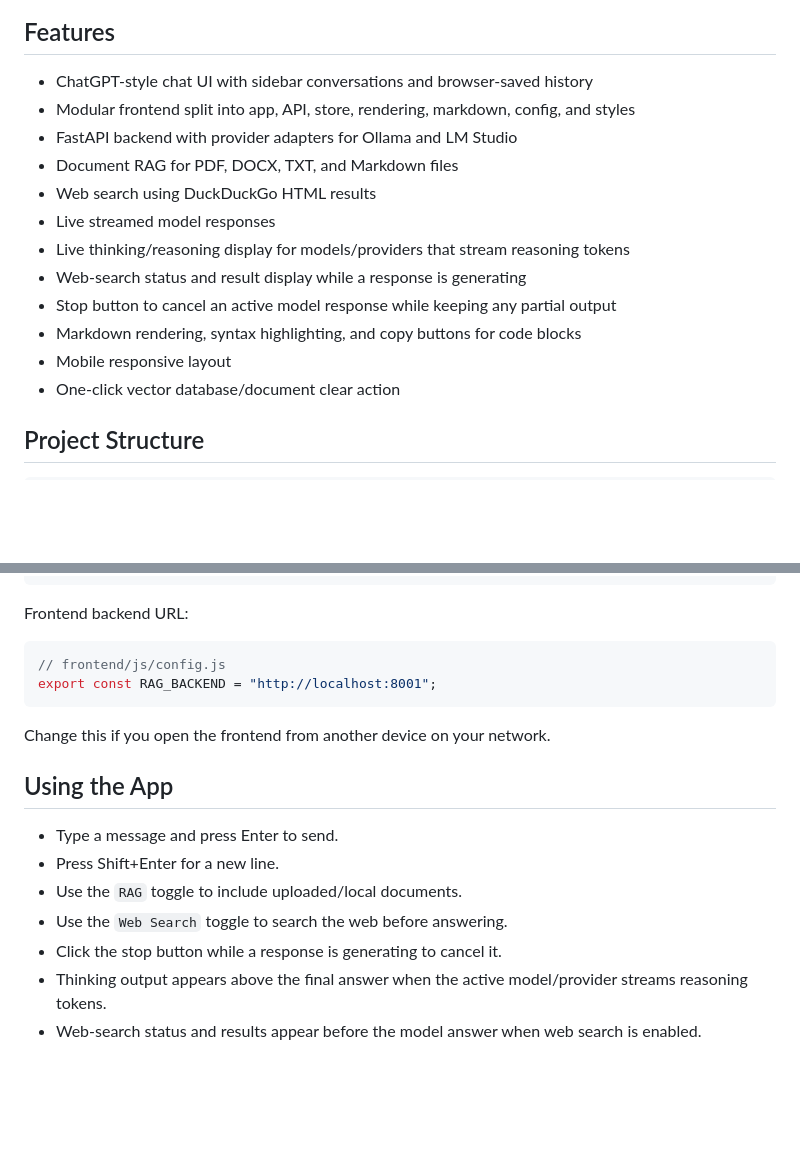
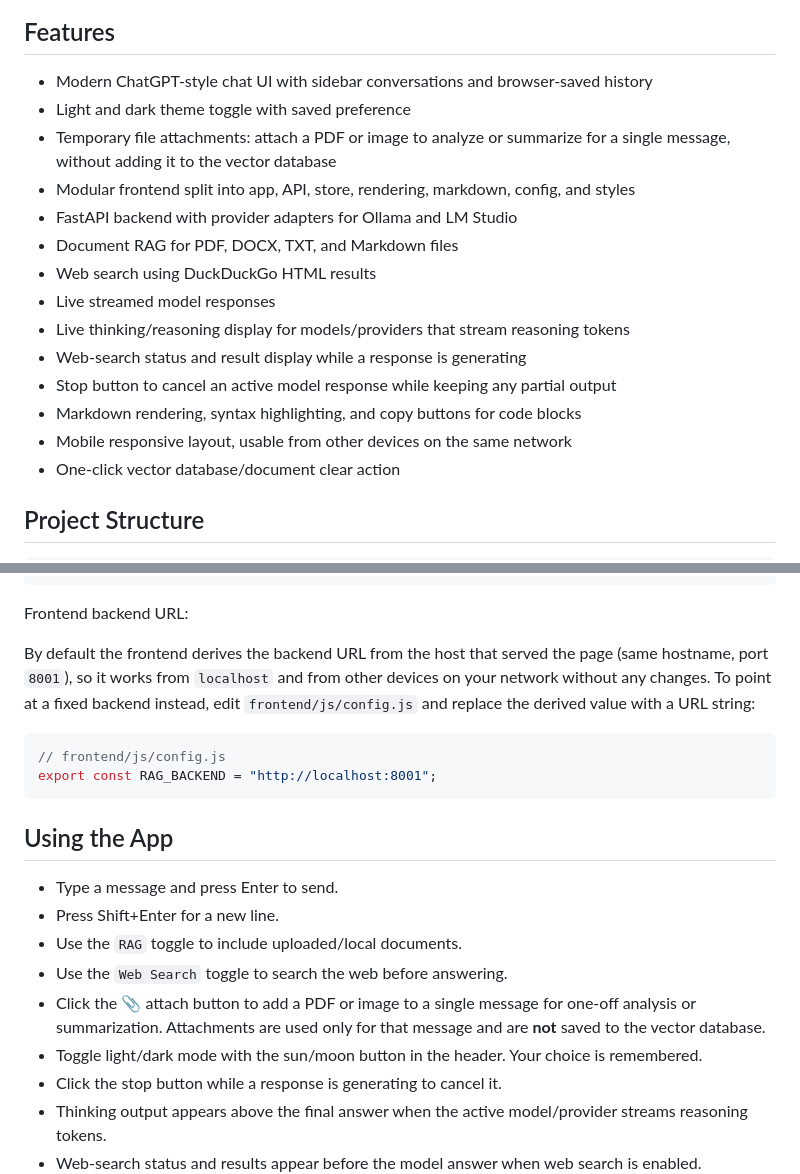
Before and after one commit to mhtafhim/local-llm-chatbot-with-rag, a Markdown page: README.md, 2 parts joined by grey strips. GitHub-like rendering; blank space fills up the shorter version.

````diff
--- a/README.md
+++ b/README.md
@@ -14,7 +14,9 @@ A local ChatGPT-style web app for Ollama or LM Studio, with document RAG, web se
 
 ## Features
 
-- ChatGPT-style chat UI with sidebar conversations and browser-saved history
+- Modern ChatGPT-style chat UI with sidebar conversations and browser-saved history
+- Light and dark theme toggle with saved preference
+- Temporary file attachments: attach a PDF or image to analyze or summarize for a single message, without adding it to the vector database
 - Modular frontend split into app, API, store, rendering, markdown, config, and styles
 - FastAPI backend with provider adapters for Ollama and LM Studio
 - Document RAG for PDF, DOCX, TXT, and Markdown files
@@ -24,7 +26,7 @@ A local ChatGPT-style web app for Ollama or LM Studio, with document RAG, web se
 - Web-search status and result display while a response is generating
 - Stop button to cancel an active model response while keeping any partial output
 - Markdown rendering, syntax highlighting, and copy buttons for code blocks
-- Mobile responsive layout
+- Mobile responsive layout, usable from other devices on the same network
 - One-click vector database/document clear action
 
 ## Project Structure
@@ -185,12 +206,16 @@ TOP_K=4
 
 Frontend backend URL:
 
+By default the frontend derives the backend URL from the host that served the
+page (same hostname, port `8001`), so it works from `localhost` and from other
+devices on your network without any changes. To point at a fixed backend
+instead, edit `frontend/js/config.js` and replace the derived value with a URL
+string:
+
 ```js
 // frontend/js/config.js
 export const RAG_BACKEND = "http://localhost:8001";
 ```
-
-Change this if you open the frontend from another device on your network.
 
 ## Using the App
 
@@ -198,6 +223,8 @@ Change this if you open the frontend from another device on your network.
 - Press Shift+Enter for a new line.
 - Use the `RAG` toggle to include uploaded/local documents.
 - Use the `Web Search` toggle to search the web before answering.
+- Click the 📎 attach button to add a PDF or image to a single message for one-off analysis or summarization. Attachments are used only for that message and are **not** saved to the vector database.
+- Toggle light/dark mode with the sun/moon button in the header. Your choice is remembered.
 - Click the stop button while a response is generating to cancel it.
 - Thinking output appears above the final answer when the active model/provider streams reasoning tokens.
 - Web-search status and results appear before the model answer when web search is enabled.
````
Also changed, not shown: other parts of README.md (+42 -7 lines).
